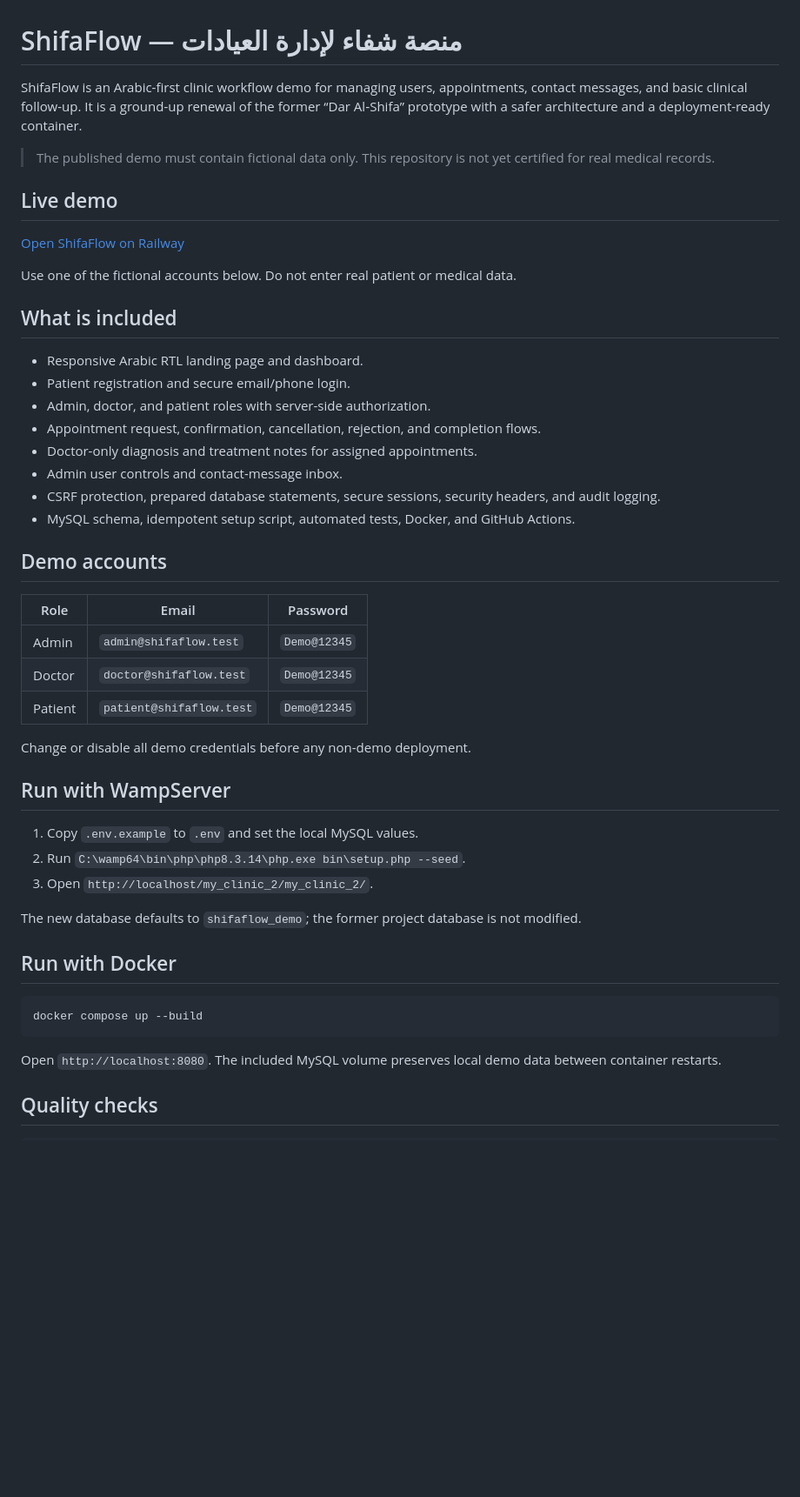
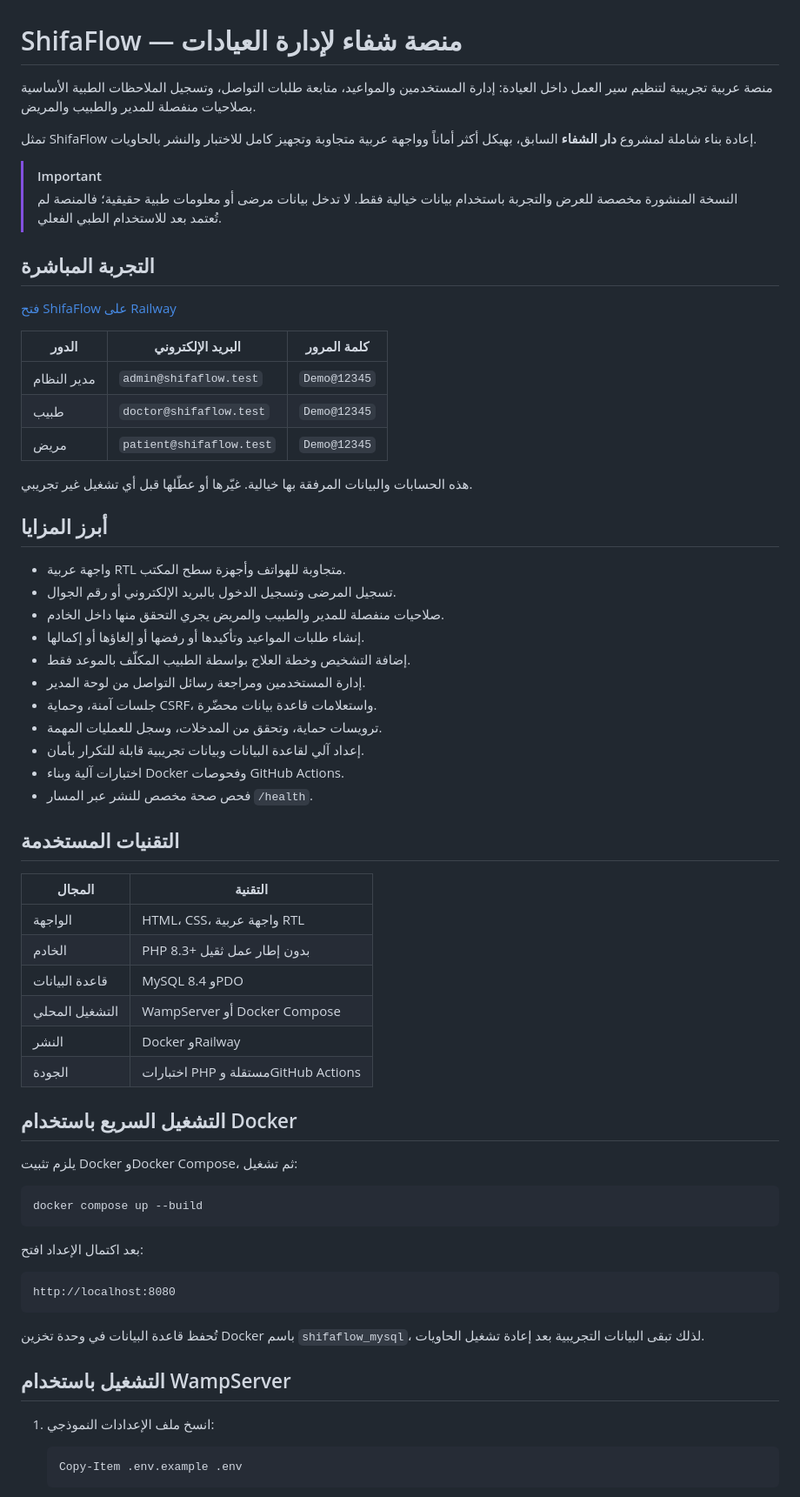
Before and after one commit to AmmarAikan/shifaflow, a Markdown page: README.md, the part around one of its changes. Shown at 87% size. Rendered like a GitHub page; blank space fills up the shorter version.

Commit message:
Complete Arabic project documentation

````diff
--- a/README.md
+++ b/README.md
@@ -1,50 +1,70 @@
 # ShifaFlow — منصة شفاء لإدارة العيادات
 
-ShifaFlow is an Arabic-first clinic workflow demo for managing users, appointments, contact messages, and basic clinical follow-up. It is a ground-up renewal of the former “Dar Al‑Shifa” prototype with a safer architecture and a deployment-ready container.
+منصة عربية تجريبية لتنظيم سير العمل داخل العيادة: إدارة المستخدمين والمواعيد، متابعة طلبات التواصل، وتسجيل الملاحظات الطبية الأساسية بصلاحيات منفصلة للمدير والطبيب والمريض.
 
-> The published demo must contain fictional data only. This repository is not yet certified for real medical records.
+تمثل ShifaFlow إعادة بناء شاملة لمشروع **دار الشفاء** السابق، بهيكل أكثر أماناً وواجهة عربية متجاوبة وتجهيز كامل للاختبار والنشر بالحاويات.
 
-## Live demo
+> [!IMPORTANT]
+> النسخة المنشورة مخصصة للعرض والتجربة باستخدام بيانات خيالية فقط. لا تدخل بيانات مرضى أو معلومات طبية حقيقية؛ فالمنصة لم تُعتمد بعد للاستخدام الطبي الفعلي.
 
-[Open ShifaFlow on Railway](https://shifaflow-production.up.railway.app/)
+## التجربة المباشرة
 
-Use one of the fictional accounts below. Do not enter real patient or medical data.
+[فتح ShifaFlow على Railway](https://shifaflow-production.up.railway.app/)
 
-## What is included
+| الدور | البريد الإلكتروني | كلمة المرور |
+|---|---|---|
+| مدير النظام | `admin@shifaflow.test` | `Demo@12345` |
+| طبيب | `doctor@shifaflow.test` | `Demo@12345` |
+| مريض | `patient@shifaflow.test` | `Demo@12345` |
 
-- Responsive Arabic RTL landing page and dashboard.
-- Patient registration and secure email/phone login.
-- Admin, doctor, and patient roles with server-side authorization.
-- Appointment request, confirmation, cancellation, rejection, and completion flows.
-- Doctor-only diagnosis and treatment notes for assigned appointments.
-- Admin user controls and contact-message inbox.
-- CSRF protection, prepared database statements, secure sessions, security headers, and audit logging.
-- MySQL schema, idempotent setup script, automated tests, Docker, and GitHub Actions.
+هذه الحسابات والبيانات المرفقة بها خيالية. غيّرها أو عطّلها قبل أي تشغيل غير تجريبي.
 
-## Demo accounts
+## أبرز المزايا
 
-| Role | Email | Password |
-|---|---|---|
-| Admin | `admin@shifaflow.test` | `Demo@12345` |
-| Doctor | `doctor@shifaflow.test` | `Demo@12345` |
-| Patient | `patient@shifaflow.test` | `Demo@12345` |
+- واجهة عربية RTL متجاوبة للهواتف وأجهزة سطح المكتب.
+- تسجيل المرضى وتسجيل الدخول بالبريد الإلكتروني أو رقم الجوال.
+- صلاحيات منفصلة للمدير والطبيب والمريض يجري التحقق منها داخل الخادم.
+- إنشاء طلبات المواعيد وتأكيدها أو رفضها أو إلغاؤها أو إكمالها.
+- إضافة التشخيص وخطة العلاج بواسطة الطبيب المكلّف بالموعد فقط.
+- إدارة المستخدمين ومراجعة رسائل التواصل من لوحة المدير.
+- جلسات آمنة، وحماية CSRF، واستعلامات قاعدة بيانات محضّرة.
+- ترويسات حماية، وتحقق من المدخلات، وسجل للعمليات المهمة.
+- إعداد آلي لقاعدة البيانات وبيانات تجريبية قابلة للتكرار بأمان.
+- اختبارات آلية وبناء Docker وفحوصات GitHub Actions.
+- فحص صحة مخصص للنشر عبر المسار `/health`.
 
-Change or disable all demo credentials before any non-demo deployment.
+## التقنيات المستخدمة
 
-## Run with WampServer
+| المجال | التقنية |
+|---|---|
+| الواجهة | HTML، CSS، واجهة عربية RTL |
+| الخادم | PHP 8.3+ بدون إطار عمل ثقيل |
+| قاعدة البيانات | MySQL 8.4 وPDO |
+| التشغيل المحلي | WampServer أو Docker Compose |
+| النشر | Docker وRailway |
+| الجودة | اختبارات PHP مستقلة وGitHub Actions |
 
-1. Copy `.env.example` to `.env` and set the local MySQL values.
-2. Run `C:\wamp64\bin\php\php8.3.14\php.exe bin\setup.php --seed`.
-3. Open `http://localhost/my_clinic_2/my_clinic_2/`.
+## التشغيل السريع باستخدام Docker
 
-The new database defaults to `shifaflow_demo`; the former project database is not modified.
-
-## Run with Docker
+يلزم تثبيت Docker وDocker Compose، ثم تشغيل:
 
 ```bash
 docker compose up --build
 ```
 
-Open `http://localhost:8080`. The included MySQL volume preserves local demo data between container restarts.
+بعد اكتمال الإعداد افتح:
 
-## Quality checks
+```text
+http://localhost:8080
+```
+
+تُحفظ قاعدة البيانات في وحدة تخزين Docker باسم `shifaflow_mysql`، لذلك تبقى البيانات التجريبية بعد إعادة تشغيل الحاويات.
+
+## التشغيل باستخدام WampServer
+
+1. انسخ ملف الإعدادات النموذجي:
+
+   ```powershell
+   Copy-Item .env.example .env
+   ```
+
````
Also changed, not shown: other parts of README.md (+79 -18 lines).
